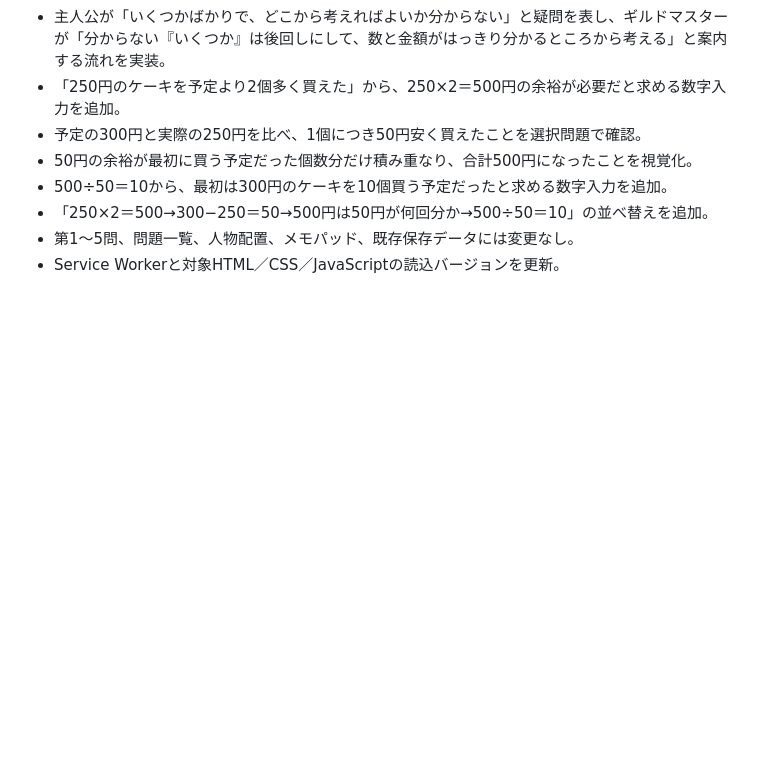
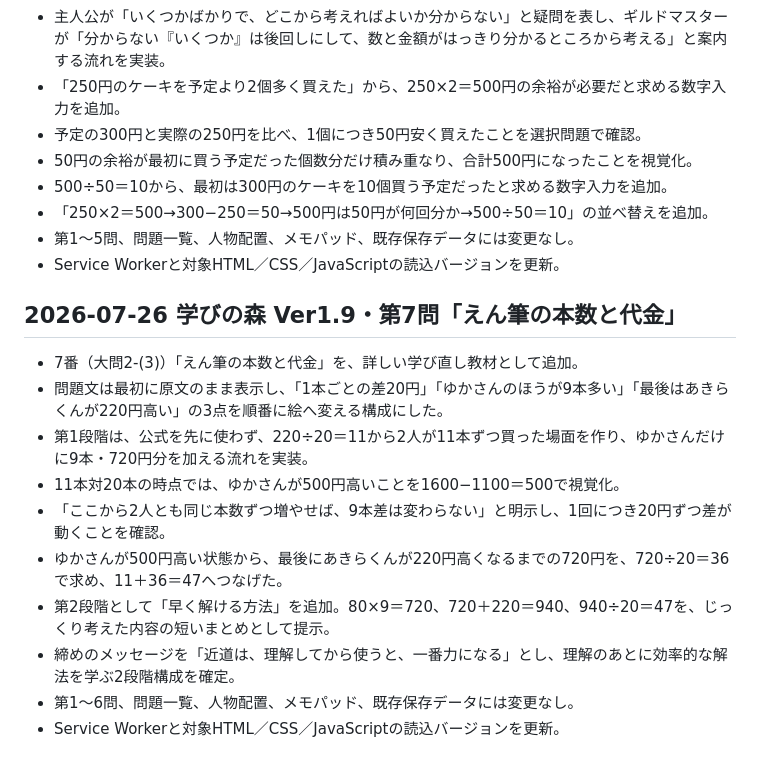
Before and after one commit to sumida-passion/summer-guild, a Markdown page: docs/development-log.md, the part around the change. GitHub-like rendering; blank space fills up the shorter version.

```diff
--- a/docs/development-log.md
+++ b/docs/development-log.md
@@ -293,3 +293,16 @@
 - 「250×2＝500→300−250＝50→500円は50円が何回分か→500÷50＝10」の並べ替えを追加。
 - 第1〜5問、問題一覧、人物配置、メモパッド、既存保存データには変更なし。
 - Service Workerと対象HTML／CSS／JavaScriptの読込バージョンを更新。
+
+## 2026-07-26 学びの森 Ver1.9・第7問「えん筆の本数と代金」
+
+- 7番（大問2-(3)）「えん筆の本数と代金」を、詳しい学び直し教材として追加。
+- 問題文は最初に原文のまま表示し、「1本ごとの差20円」「ゆかさんのほうが9本多い」「最後はあきらくんが220円高い」の3点を順番に絵へ変える構成にした。
+- 第1段階は、公式を先に使わず、220÷20＝11から2人が11本ずつ買った場面を作り、ゆかさんだけに9本・720円分を加える流れを実装。
+- 11本対20本の時点では、ゆかさんが500円高いことを1600−1100＝500で視覚化。
+- 「ここから2人とも同じ本数ずつ増やせば、9本差は変わらない」と明示し、1回につき20円ずつ差が動くことを確認。
+- ゆかさんが500円高い状態から、最後にあきらくんが220円高くなるまでの720円を、720÷20＝36で求め、11＋36＝47へつなげた。
+- 第2段階として「早く解ける方法」を追加。80×9＝720、720＋220＝940、940÷20＝47を、じっくり考えた内容の短いまとめとして提示。
+- 締めのメッセージを「近道は、理解してから使うと、一番力になる」とし、理解のあとに効率的な解法を学ぶ2段階構成を確定。
+- 第1〜6問、問題一覧、人物配置、メモパッド、既存保存データには変更なし。
+- Service Workerと対象HTML／CSS／JavaScriptの読込バージョンを更新。
```
